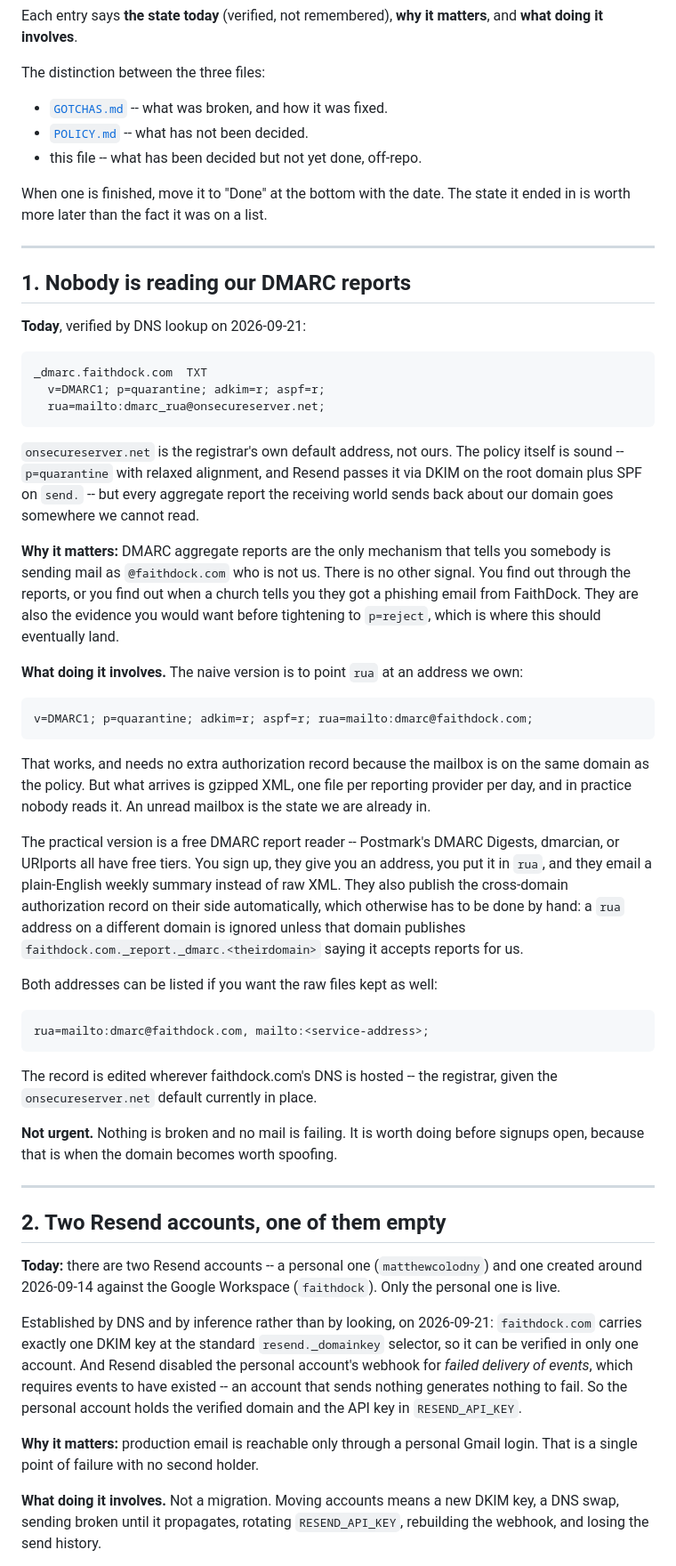
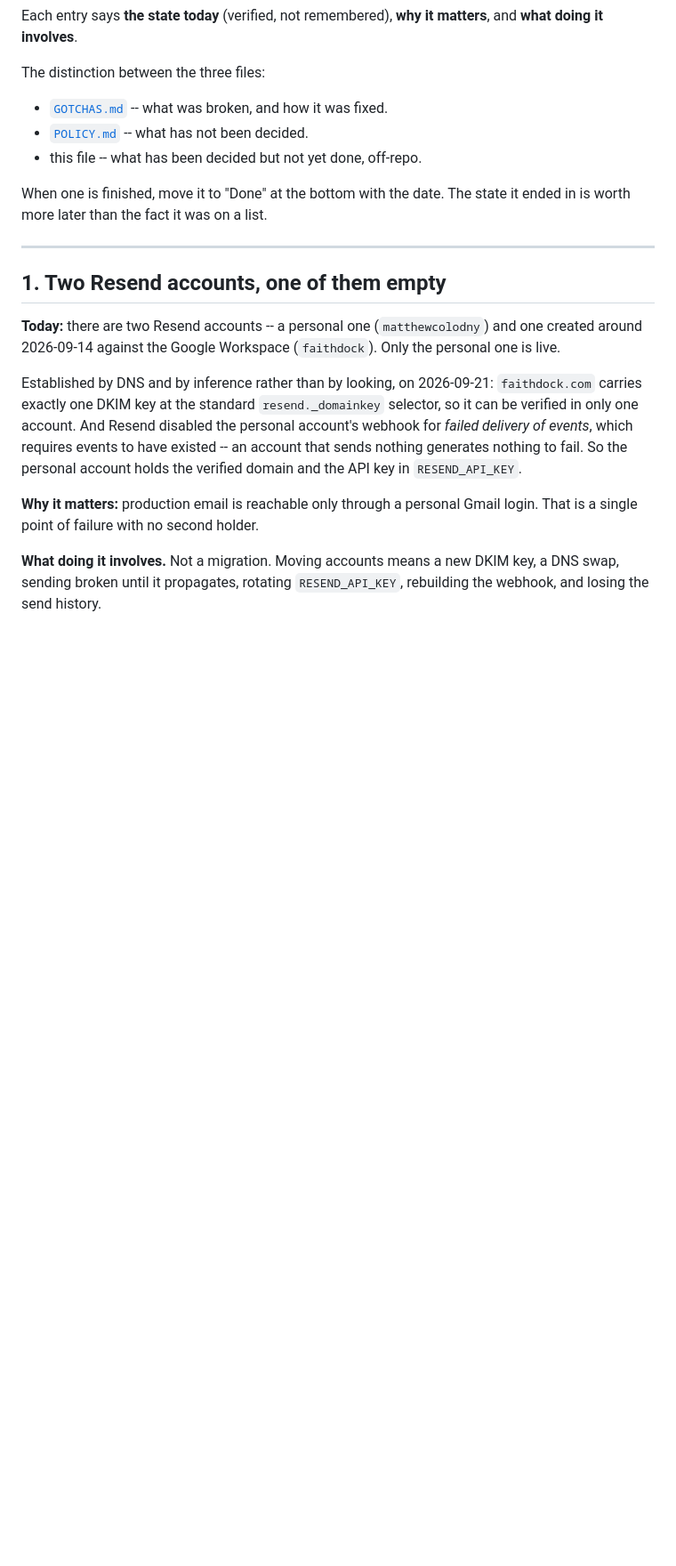
Before and after one commit to matthewcolodny/faithdock, a Markdown page: OPS.md, the part around one of its changes. Shown at 89% size. Drawn GitHub-style; blank space fills up the shorter version.

````diff
--- a/OPS.md
+++ b/OPS.md
@@ -19,66 +19,7 @@ The state it ended in is worth more later than the fact it was on a list.
 
 ---
 
-## 1. Nobody is reading our DMARC reports
-
-**Today**, verified by DNS lookup on 2026-09-21:
-
-```
-_dmarc.faithdock.com  TXT
-  v=DMARC1; p=quarantine; adkim=r; aspf=r;
-  rua=mailto:dmarc_rua@onsecureserver.net;
-```
-
-`onsecureserver.net` is the registrar's own default address, not ours.
-The policy itself is sound -- `p=quarantine` with relaxed alignment, and
-Resend passes it via DKIM on the root domain plus SPF on `send.` -- but
-every aggregate report the receiving world sends back about our domain
-goes somewhere we cannot read.
-
-**Why it matters:** DMARC aggregate reports are the only mechanism that
-tells you somebody is sending mail as `@faithdock.com` who is not us.
-There is no other signal. You find out through the reports, or you find
-out when a church tells you they got a phishing email from FaithDock.
-They are also the evidence you would want before tightening to
-`p=reject`, which is where this should eventually land.
-
-**What doing it involves.** The naive version is to point `rua` at an
-address we own:
-
-```
-v=DMARC1; p=quarantine; adkim=r; aspf=r; rua=mailto:dmarc@faithdock.com;
-```
-
-That works, and needs no extra authorization record because the mailbox
-is on the same domain as the policy. But what arrives is gzipped XML,
-one file per reporting provider per day, and in practice nobody reads
-it. An unread mailbox is the state we are already in.
-
-The practical version is a free DMARC report reader -- Postmark's DMARC
-Digests, dmarcian, or URIports all have free tiers. You sign up, they
-give you an address, you put it in `rua`, and they email a plain-English
-weekly summary instead of raw XML. They also publish the cross-domain
-authorization record on their side automatically, which otherwise has to
-be done by hand: a `rua` address on a different domain is ignored unless
-that domain publishes `faithdock.com._report._dmarc.<theirdomain>`
-saying it accepts reports for us.
-
-Both addresses can be listed if you want the raw files kept as well:
-
-```
-rua=mailto:dmarc@faithdock.com, mailto:<service-address>;
-```
-
-The record is edited wherever faithdock.com's DNS is hosted -- the
-registrar, given the `onsecureserver.net` default currently in place.
-
-**Not urgent.** Nothing is broken and no mail is failing. It is worth
-doing before signups open, because that is when the domain becomes worth
-spoofing.
-
----
-
-## 2. Two Resend accounts, one of them empty
+## 1. Two Resend accounts, one of them empty
 
 **Today:** there are two Resend accounts -- a personal one
 (`matthewcolodny`) and one created around 2026-09-14 against the Google
````
Also changed, not shown: other parts of OPS.md (+43 -0 lines).
